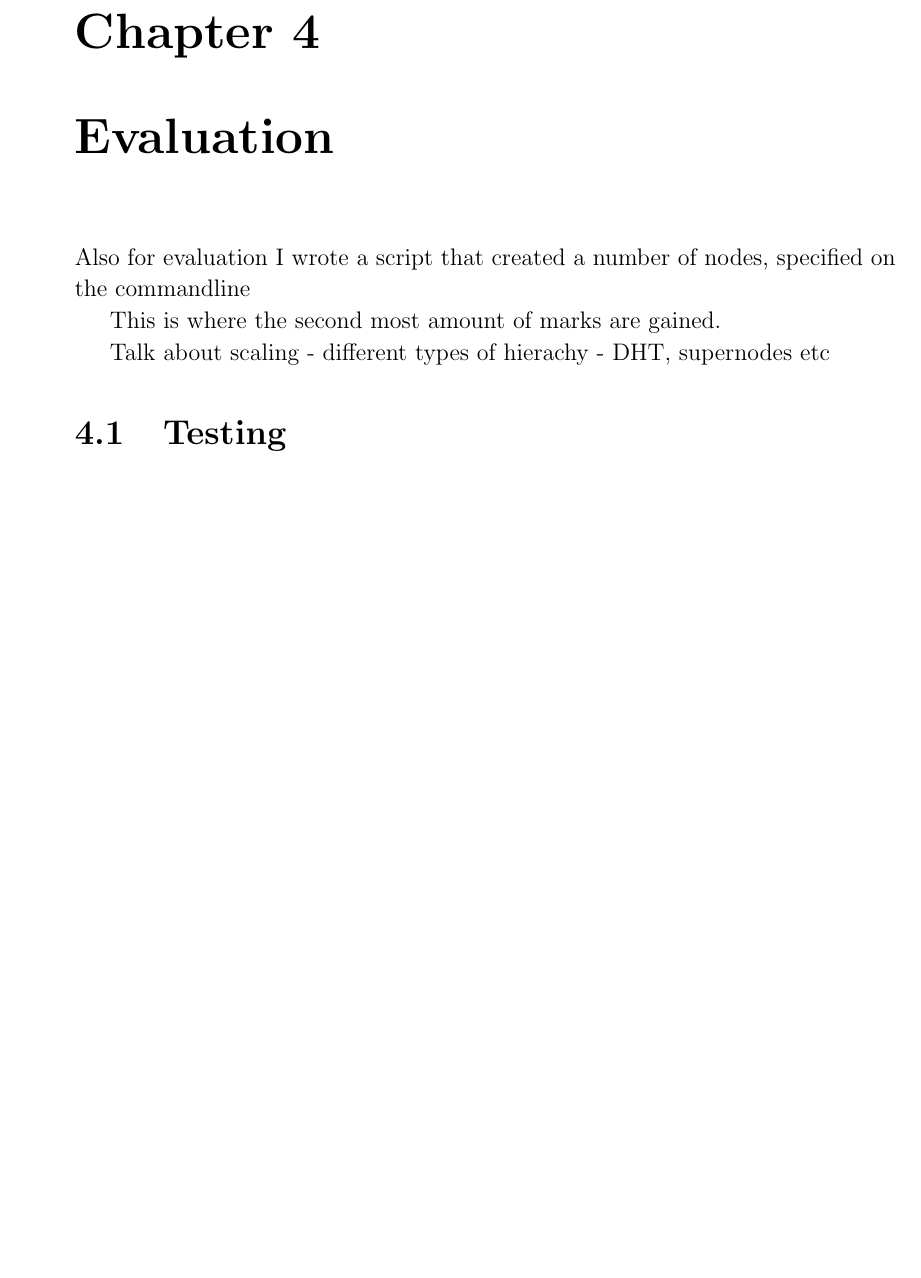
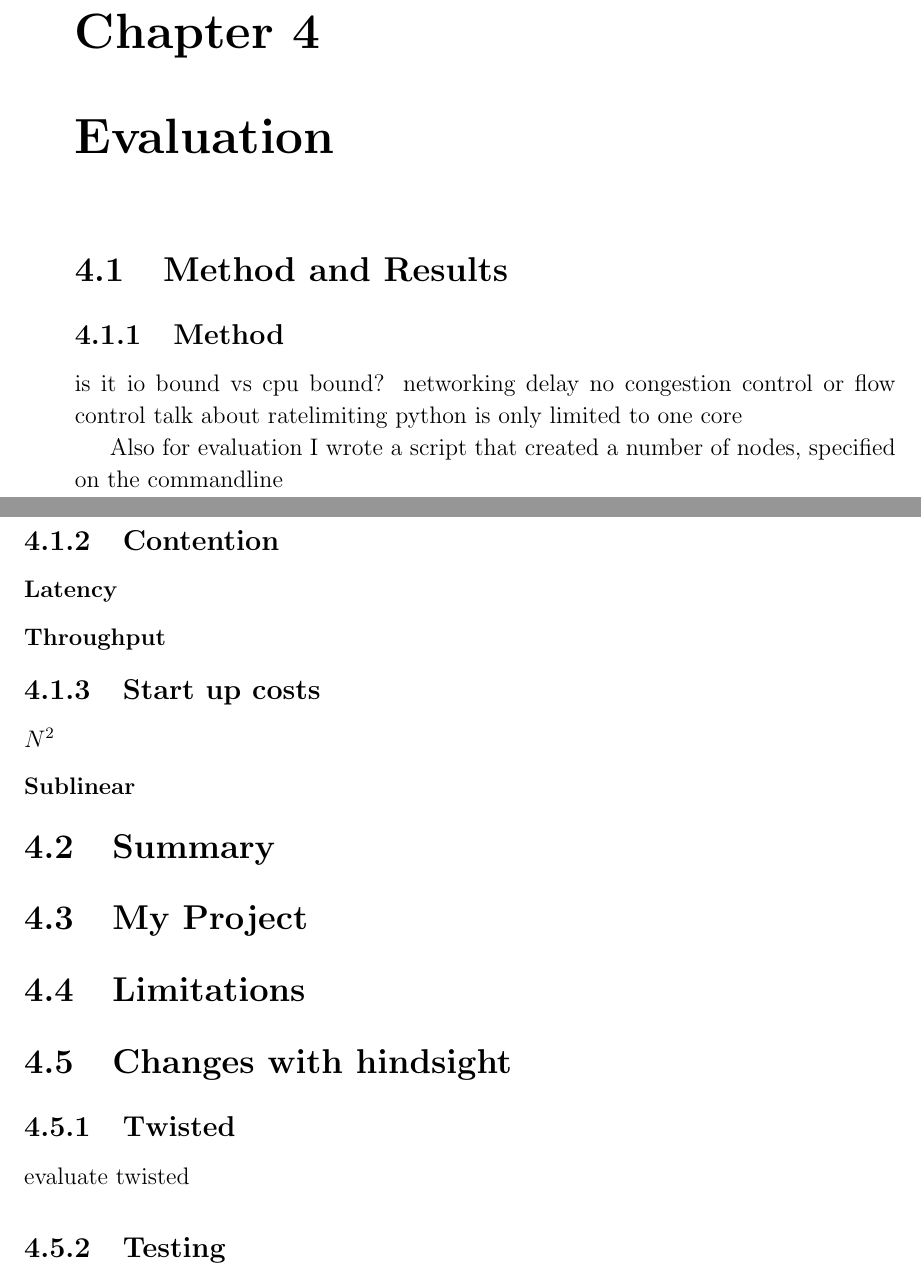
Before and after one commit to ctshepherd/dissertation, a LaTeX thesis (diss/diss.tex): part of page 47 of 59 before the commit and two parts of pages 47 and 48 of 59 after it, the two joined at a grey line, cut so that both start at the same text, the shorter picture padded with empty space. Compiled offline with pdfLaTeX.

Commit message:
Add evaluation structure

```diff
--- a/diss/diss.tex
+++ b/diss/diss.tex
@@ -1383,13 +1383,42 @@ Paxos
 \cleardoublepage
 \chapter{Evaluation}
 
+\section{Method and Results}
+
+\subsection{Method}
+
+is it io bound vs cpu bound?
+networking delay
+no congestion control or flow control
+talk about ratelimiting
+python is only limited to one core
+
 Also for evaluation I wrote a script that created a number of nodes, specified on the commandline
 
-This is where the second most amount of marks are gained.
+\subsection{Contention}
 
-Talk about scaling - different types of hierachy - DHT, supernodes etc
+\subsubsection{Latency}
 
-\section{Testing}
+\subsubsection{Throughput}
+
+\subsection{Start up costs}
+
+\subsubsection{$N^2$}
+
+\subsubsection{Sublinear}
+
+\section{Summary}
+\section{My Project}
+\section{Limitations}
+
+\section{Changes with hindsight}
+
+\subsection{Twisted}
+
+evaluate twisted
+
+
+\subsection{Testing}
 
 \begin{enumerate}
 	\item unit test inertia
```
Also changed, not shown: diss/diss.tex (8 more changed lines).
